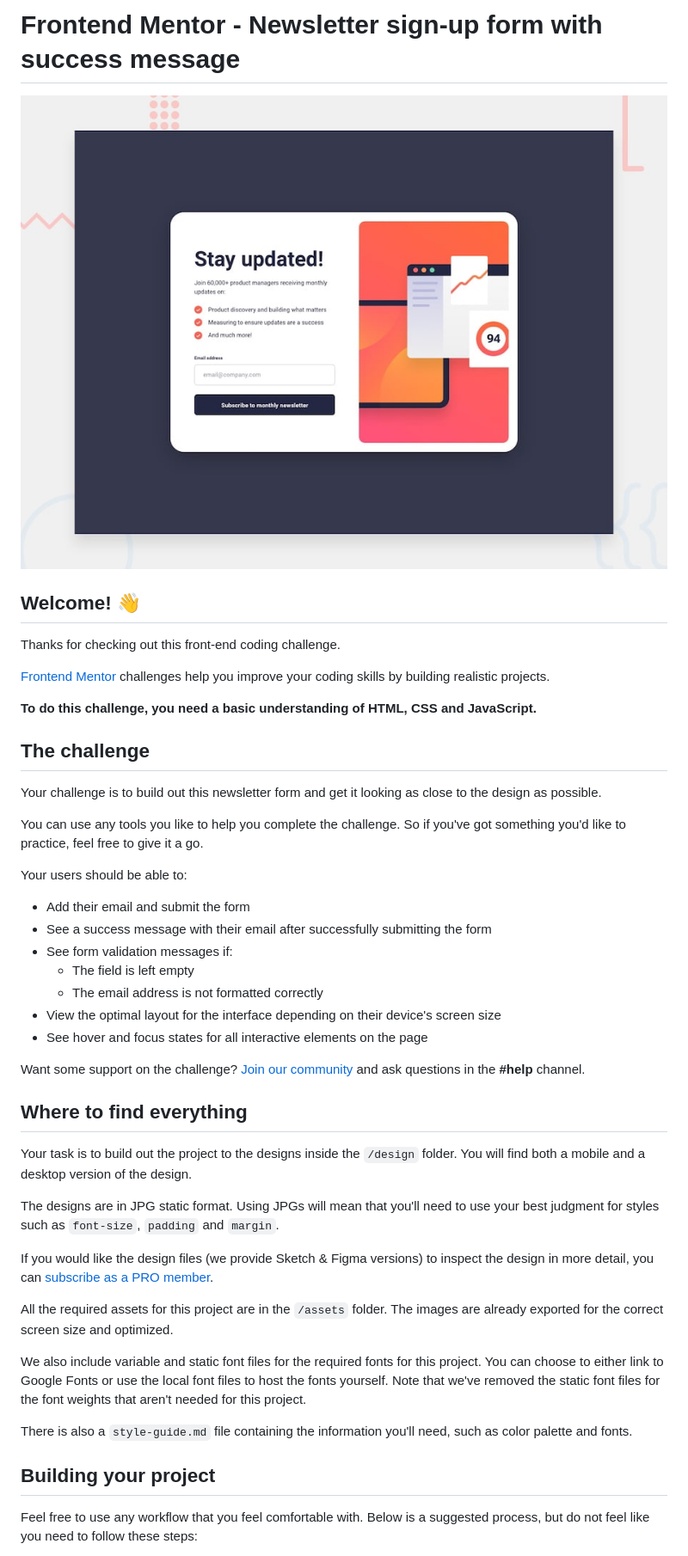
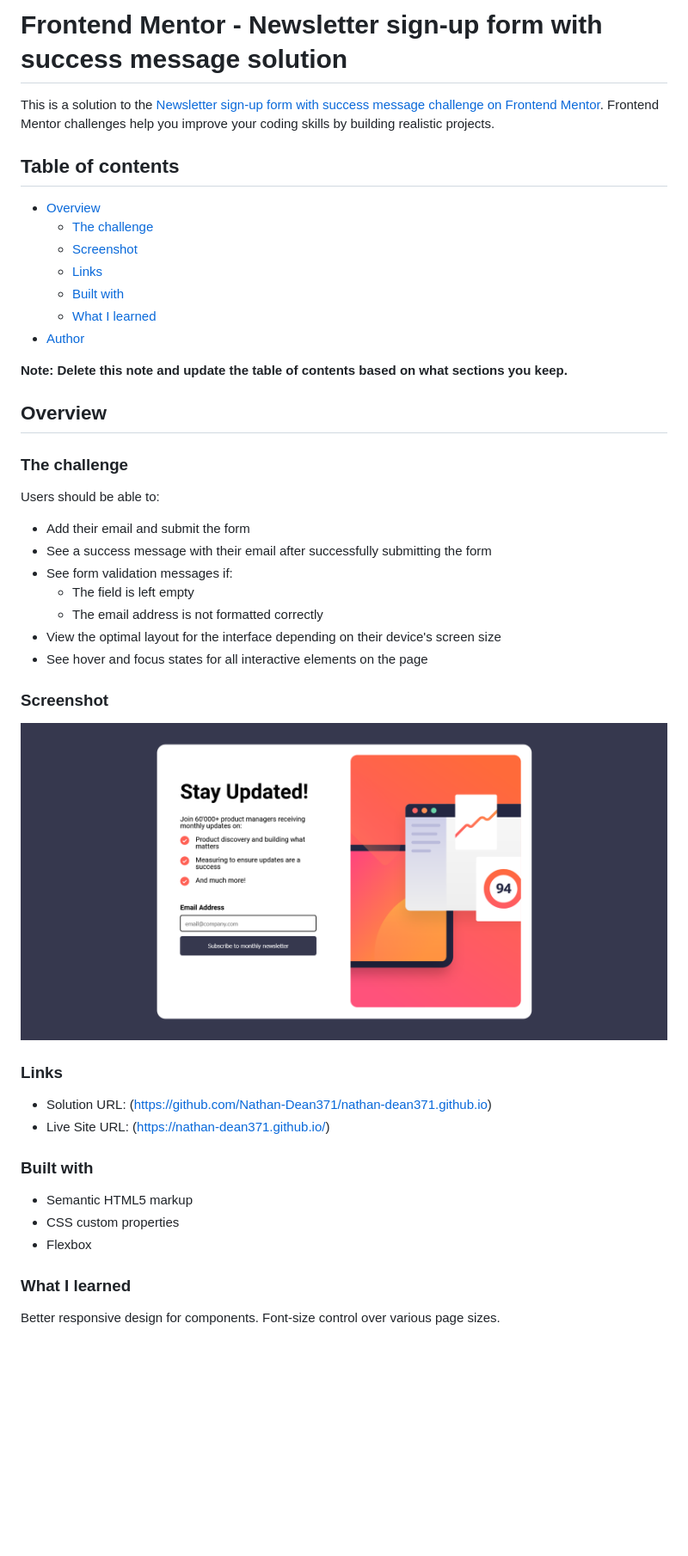
Before and after one commit to Nathan-Dean371/Newsletter-Signup, a Markdown page: README.md, the part around the change printed below. Shown: that part at 86% size. GitHub-like rendering; pictures changed too: assets/images/Frontend Mentor Newsletter sign-up form with success message - Desktop Screenshot.png (added); blank space fills up the shorter version.

```diff
--- a/README.md
+++ b/README.md
@@ -1,22 +1,25 @@
-# Frontend Mentor - Newsletter sign-up form with success message
+# Frontend Mentor - Newsletter sign-up form with success message solution
 
-![Design preview for the Newsletter sign-up form with success message coding challenge](./design/desktop-preview.jpg)
+This is a solution to the [Newsletter sign-up form with success message challenge on Frontend Mentor](https://www.frontendmentor.io/challenges/newsletter-signup-form-with-success-message-3FC1AZbNrv). Frontend Mentor challenges help you improve your coding skills by building realistic projects.
 
-## Welcome! 👋
+## Table of contents
 
-Thanks for checking out this front-end coding challenge.
+- [Overview](#overview)
+  - [The challenge](#the-challenge)
+  - [Screenshot](#screenshot)
+  - [Links](#links)
+  - [Built with](#built-with)
+  - [What I learned](#what-i-learned)
+- [Author](#author)
 
-[Frontend Mentor](https://www.frontendmentor.io) challenges help you improve your coding skills by building realistic projects.
 
-**To do this challenge, you need a basic understanding of HTML, CSS and JavaScript.**
+**Note: Delete this note and update the table of contents based on what sections you keep.**
 
-## The challenge
+## Overview
 
-Your challenge is to build out this newsletter form and get it looking as close to the design as possible.
+### The challenge
 
-You can use any tools you like to help you complete the challenge. So if you've got something you'd like to practice, feel free to give it a go.
-
-Your users should be able to:
+Users should be able to:
 
 - Add their email and submit the form
 - See a success message with their email after successfully submitting the form
@@ -26,23 +29,25 @@ Your users should be able to:
 - View the optimal layout for the interface depending on their device's screen size
 - See hover and focus states for all interactive elements on the page
 
-Want some support on the challenge? [Join our community](https://www.frontendmentor.io/community) and ask questions in the **#help** channel.
+### Screenshot
 
-## Where to find everything
+![Desktop Screenshot](/assets//images/Frontend%20Mentor%20Newsletter%20sign-up%20form%20with%20success%20message%20-%20Desktop%20Screenshot.png)
 
-Your task is to build out the project to the designs inside the `/design` folder. You will find both a mobile and a desktop version of the design.
+### Links
 
-The designs are in JPG static format. Using JPGs will mean that you'll need to use your best judgment for styles such as `font-size`, `padding` and `margin`.
+- Solution URL: (https://github.com/Nathan-Dean371/nathan-dean371.github.io)
+- Live Site URL: (https://nathan-dean371.github.io/)
 
-If you would like the design files (we provide Sketch & Figma versions) to inspect the design in more detail, you can [subscribe as a PRO member](https://www.frontendmentor.io/pro).
 
-All the required assets for this project are in the `/assets` folder. The images are already exported for the correct screen size and optimized.
+### Built with
 
-We also include variable and static font files for the required fonts for this project. You can choose to either link to Google Fonts or use the local font files to host the fonts yourself. Note that we've removed the static font files for the font weights that aren't needed for this project.
+- Semantic HTML5 markup
+- CSS custom properties
+- Flexbox
 
-There is also a `style-guide.md` file containing the information you'll need, such as color palette and fonts.
 
-## Building your project
+### What I learned
 
-Feel free to use any workflow that you feel comfortable with. Below is a suggested process, but do not feel like you need to follow these steps:
+Better responsive design for components.
+Font-size control over various page sizes.
 
```
Also changed, not shown: other parts of README.md (+2 -50 lines), README-template.md (deleted, +0 -116 lines).
